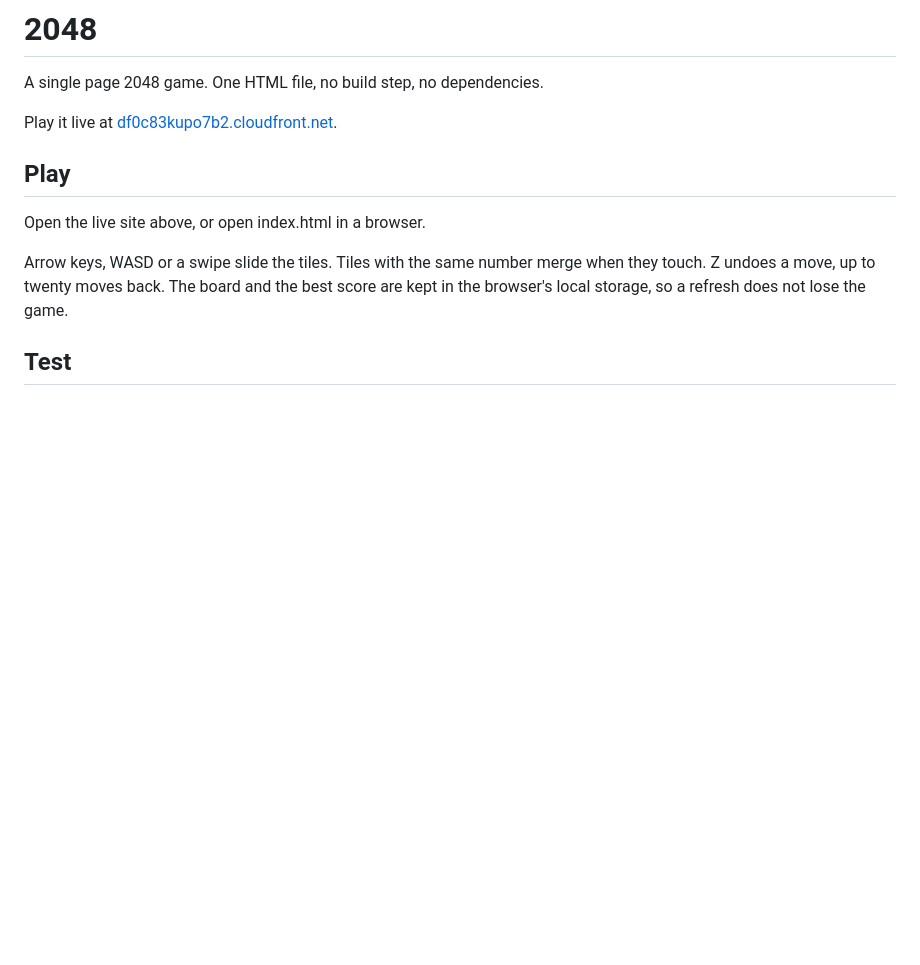
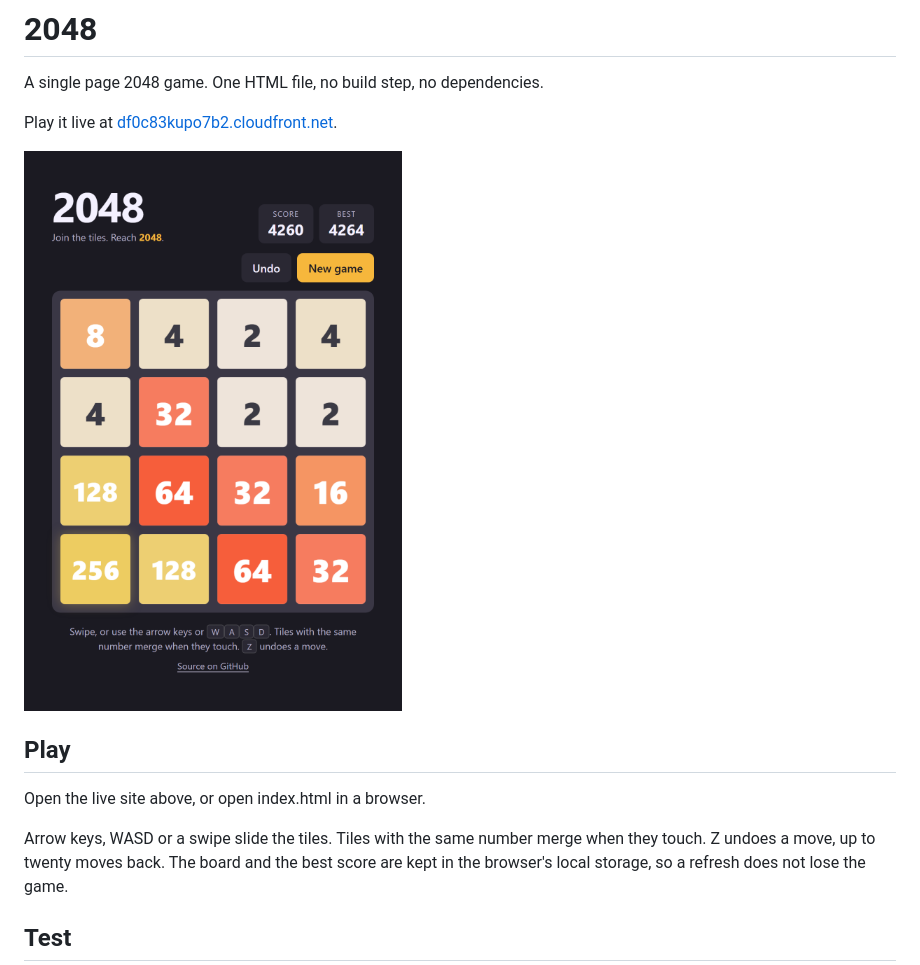
Before and after one commit to ryanmartin164/game-2048, a Markdown page: README.md, the part around the change. GitHub-like rendering; pictures changed too: docs/screenshot.png (added); blank space fills up the shorter version.

Commit message:
README: screenshot of the game
Co-Authored-By: Claude Fable 5.1 <noreply@anthropic.com>

```diff
--- a/README.md
+++ b/README.md
@@ -3,6 +3,8 @@
 A single page 2048 game. One HTML file, no build step, no dependencies.
 
 Play it live at [df0c83kupo7b2.cloudfront.net](https://df0c83kupo7b2.cloudfront.net).
+
+<img src="docs/screenshot.png" alt="The 2048 game part way through a round, with a 256 tile in the bottom left corner" width="440">
 
 ## Play
 
```
